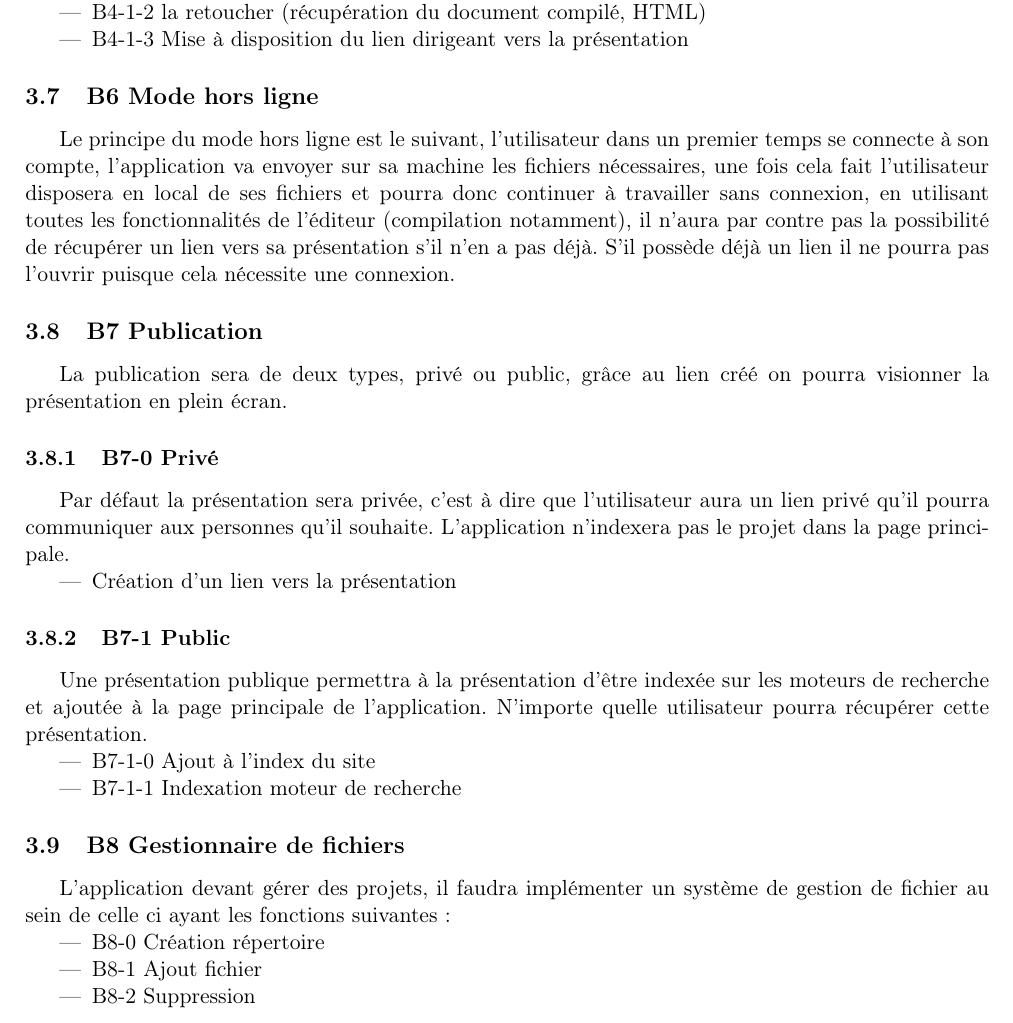
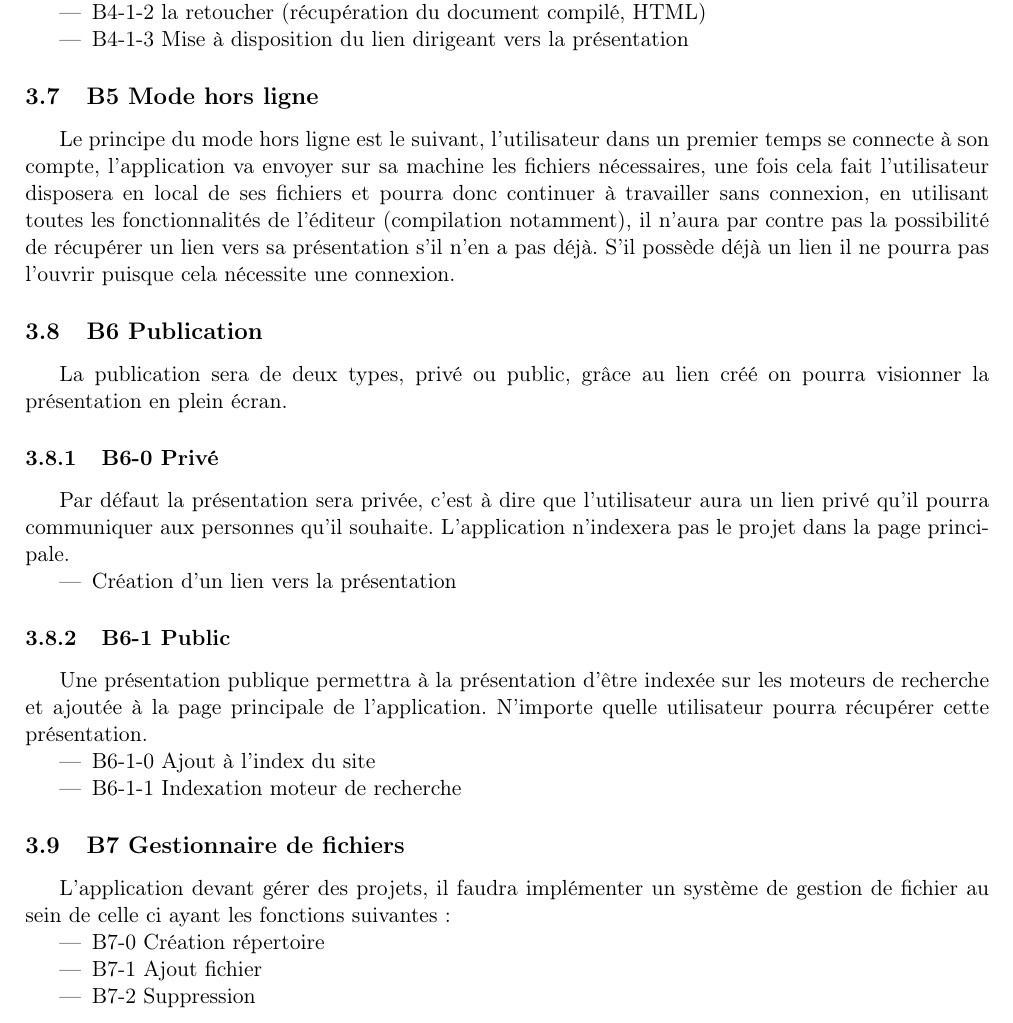
Before and after one commit to bastien-m/projet-markdown, a LaTeX document (cahier_des_charges/v0.1/cahier_des_charges.tex): part of page 4 of 5, cut so that both start at the same text. Compiled offline with pdfLaTeX.

Commit message:
correction numérotation

```diff
--- a/cahier_des_charges/v0.1/cahier_des_charges.tex
+++ b/cahier_des_charges/v0.1/cahier_des_charges.tex
@@ -65,32 +65,32 @@ L'afficheur de présentation quant à lui permettra d'avoir un aperçu temps ré
 \item B4-1-3 Mise à disposition du lien dirigeant vers la présentation
 \end{itemize}
 
-\subsection{B6 Mode hors ligne}
+\subsection{B5 Mode hors ligne}
 Le principe du mode hors ligne est le suivant, l'utilisateur dans un premier temps se connecte à son compte, l'application va envoyer sur sa machine les fichiers nécessaires, une fois cela fait l'utilisateur disposera en local de ses fichiers et pourra donc continuer à travailler sans connexion, en utilisant toutes les fonctionnalités de l'éditeur (compilation notamment), il n'aura par contre pas la possibilité de récupérer un lien vers sa présentation s'il n'en a pas déjà. S'il possède déjà un lien il ne pourra pas l'ouvrir puisque cela nécessite une connexion.
 
-\subsection{B7 Publication}
+\subsection{B6 Publication}
 La publication sera de deux types, privé ou public, grâce au lien créé on pourra visionner la présentation en plein écran.
 
-\subsubsection{B7-0 Privé}
+\subsubsection{B6-0 Privé}
 Par défaut la présentation sera privée, c'est à dire que l'utilisateur aura un lien privé qu'il pourra communiquer aux personnes qu'il souhaite. L'application n'indexera pas le projet dans la page principale.
 \begin{itemize}
 \item Création d'un lien vers la présentation
 \end{itemize}
 
-\subsubsection{B7-1 Public}
+\subsubsection{B6-1 Public}
 Une présentation publique permettra à la présentation d'être indexée sur les moteurs de recherche et ajoutée à la page principale de l'application. N'importe quelle utilisateur pourra récupérer cette présentation.
 
 \begin{itemize}
-\item B7-1-0 Ajout à l'index du site
-\item B7-1-1 Indexation moteur de recherche
+\item B6-1-0 Ajout à l'index du site
+\item B6-1-1 Indexation moteur de recherche
 \end{itemize}
 
-\subsection{B8 Gestionnaire de fichiers}
+\subsection{B7 Gestionnaire de fichiers}
 L'application devant gérer des projets, il faudra implémenter un système de gestion de fichier au sein de celle ci ayant les fonctions suivantes:
 \begin{itemize}
-\item B8-0 Création répertoire
-\item B8-1 Ajout fichier
-\item B8-2 Suppression
+\item B7-0 Création répertoire
+\item B7-1 Ajout fichier
+\item B7-2 Suppression
 \end{itemize}
 
 
```
Also changed, not shown: cahier_des_charges/v0.1/cahier_des_charges.pdf, 4 other files.
